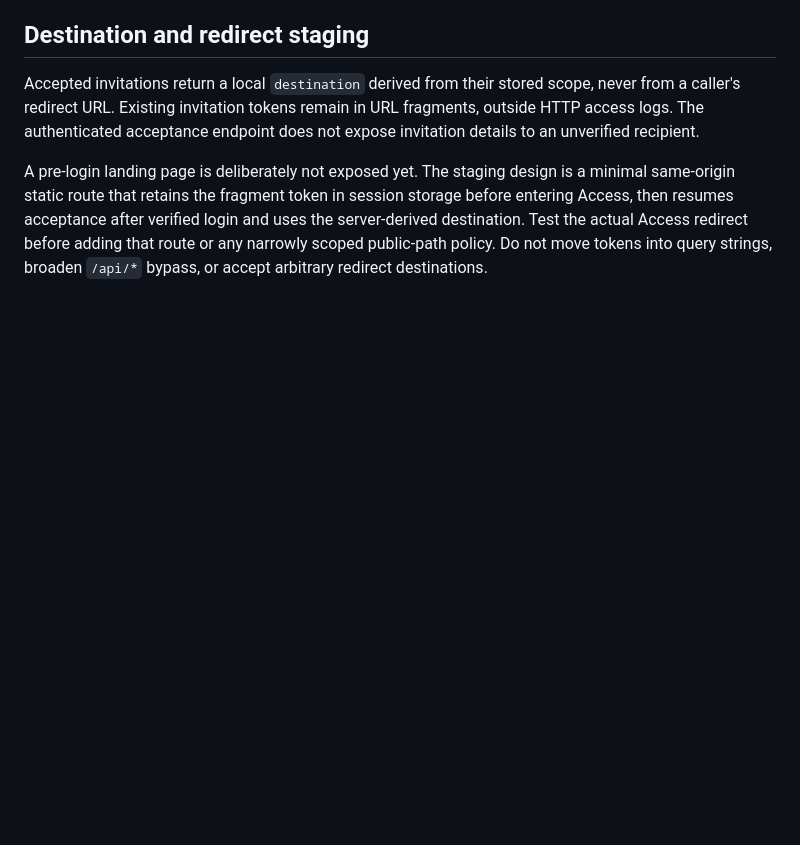
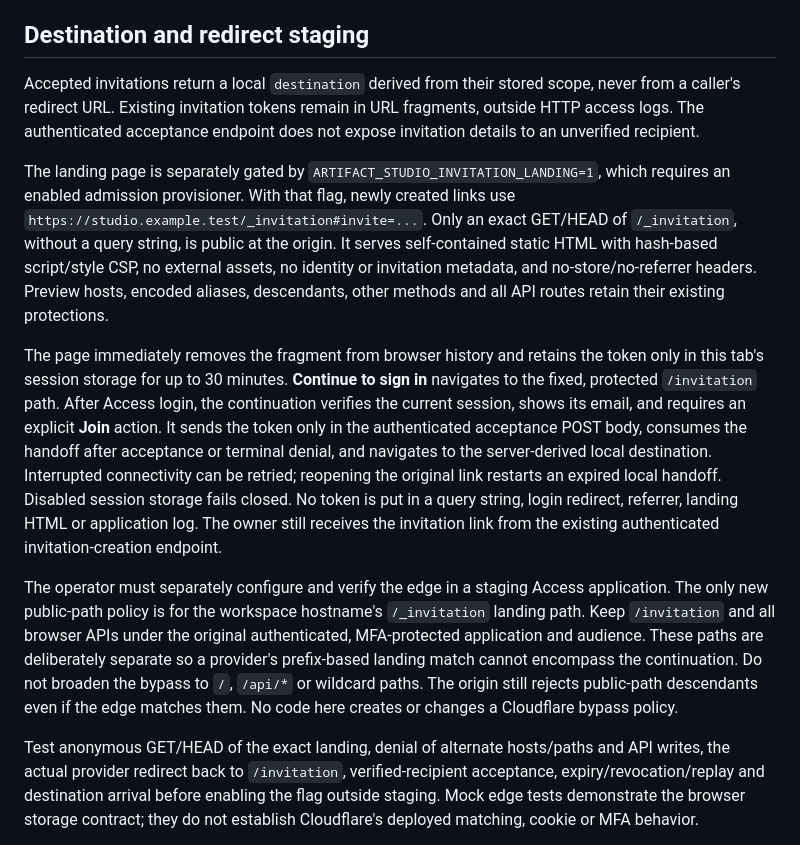
Before and after one commit to kaiketsu-labs/artifact-studio, a Markdown page: docs/INVITATION-PROVISIONING.md, the part around one of its changes. GitHub-like rendering; blank space fills up the shorter version.

```diff
--- a/docs/INVITATION-PROVISIONING.md
+++ b/docs/INVITATION-PROVISIONING.md
@@ -111,9 +112,39 @@ never from a caller's redirect URL. Existing invitation tokens remain in URL
 fragments, outside HTTP access logs. The authenticated acceptance endpoint does
 not expose invitation details to an unverified recipient.
 
-A pre-login landing page is deliberately not exposed yet. The staging design is
-a minimal same-origin static route that retains the fragment token in session
-storage before entering Access, then resumes acceptance after verified login and
-uses the server-derived destination. Test the actual Access redirect before adding
-that route or any narrowly scoped public-path policy. Do not move tokens into query
-strings, broaden `/api/*` bypass, or accept arbitrary redirect destinations.
+The landing page is separately gated by `ARTIFACT_STUDIO_INVITATION_LANDING=1`,
+which requires an enabled admission provisioner. With that flag, newly created
+links use `https://studio.example.test/_invitation#invite=...`. Only an exact
+GET/HEAD of `/_invitation`, without a query string, is public at the origin. It
+serves self-contained static HTML with hash-based script/style CSP, no external
+assets, no identity or invitation metadata, and no-store/no-referrer headers.
+Preview hosts, encoded aliases, descendants, other methods and all API routes
+retain their existing protections.
+
+The page immediately removes the fragment from browser history and retains the
+token only in this tab's session storage for up to 30 minutes. **Continue to sign
+in** navigates to the fixed, protected `/invitation` path. After Access login, the
+continuation verifies the current session, shows its email, and requires an
+explicit **Join** action. It sends the token only in the authenticated
+acceptance POST body, consumes the handoff after acceptance or terminal denial,
+and navigates to the server-derived local destination. Interrupted connectivity
+can be retried; reopening the original link restarts an expired local handoff.
+Disabled session storage fails closed. No token is put in a query string, login
+redirect, referrer, landing HTML or application log. The owner still receives the
+invitation link from the existing authenticated invitation-creation endpoint.
+
+The operator must separately configure and verify the edge in a staging Access
+application. The only new public-path policy is for the workspace hostname's
+`/_invitation` landing path. Keep `/invitation` and all browser APIs under the
+original authenticated, MFA-protected application and audience. These paths are
+deliberately separate so a provider's prefix-based landing match cannot encompass
+the continuation. Do not broaden the bypass to `/`, `/api/*` or wildcard paths.
+The origin still rejects public-path descendants even if the edge matches them.
+No code here creates or changes a Cloudflare bypass policy.
+
+Test anonymous GET/HEAD of the exact landing, denial of alternate hosts/paths and
+API writes, the actual provider redirect back to `/invitation`, verified-recipient
+acceptance, expiry/revocation/replay and destination arrival before enabling the
+flag outside staging. Mock edge tests demonstrate the browser storage contract;
+they do not establish Cloudflare's deployed matching, cookie or MFA behavior.
+
```
Also changed, not shown: other parts of docs/INVITATION-PROVISIONING.md (+9 -2 lines), docs/MULTIPLAYER.md (+3 -2 lines), docs/assets/invitation-join.png (added), docs/assets/invitation-sign-in.png (added), 9 other files.
